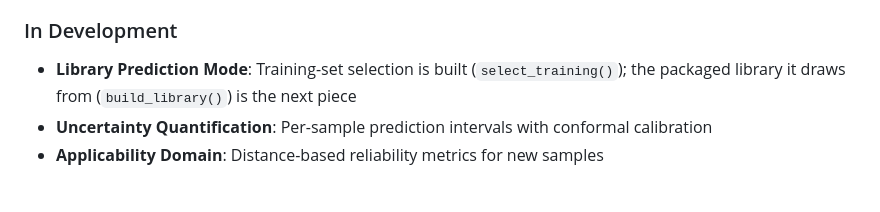
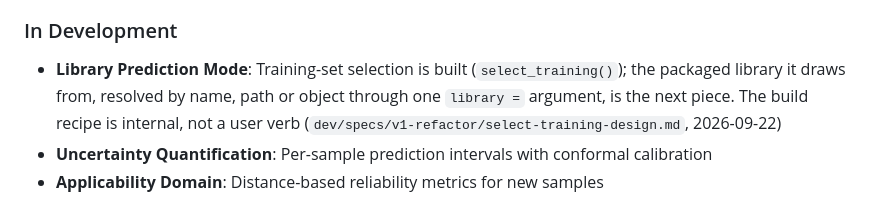
Before and after one commit to S-Leuthold/horizons, a Markdown page: README.md, the part around the change. Drawn GitHub-style.

```diff
--- a/README.md
+++ b/README.md
@@ -152,7 +152,7 @@ ensemble <- build_ensemble_stack(
 
 ### In Development
 
-- **Library Prediction Mode**: Training-set selection is built (`select_training()`); the packaged library it draws from (`build_library()`) is the next piece
+- **Library Prediction Mode**: Training-set selection is built (`select_training()`); the packaged library it draws from, resolved by name, path or object through one `library =` argument, is the next piece. The build recipe is internal, not a user verb (`dev/specs/v1-refactor/select-training-design.md`, 2026-09-22)
 - **Uncertainty Quantification**: Per-sample prediction intervals with conformal calibration
 - **Applicability Domain**: Distance-based reliability metrics for new samples
 
```
Also changed, not shown: dev/reviews/2026-09-22-pipeline-board-accuracy.md (added, +27 -0 lines).
